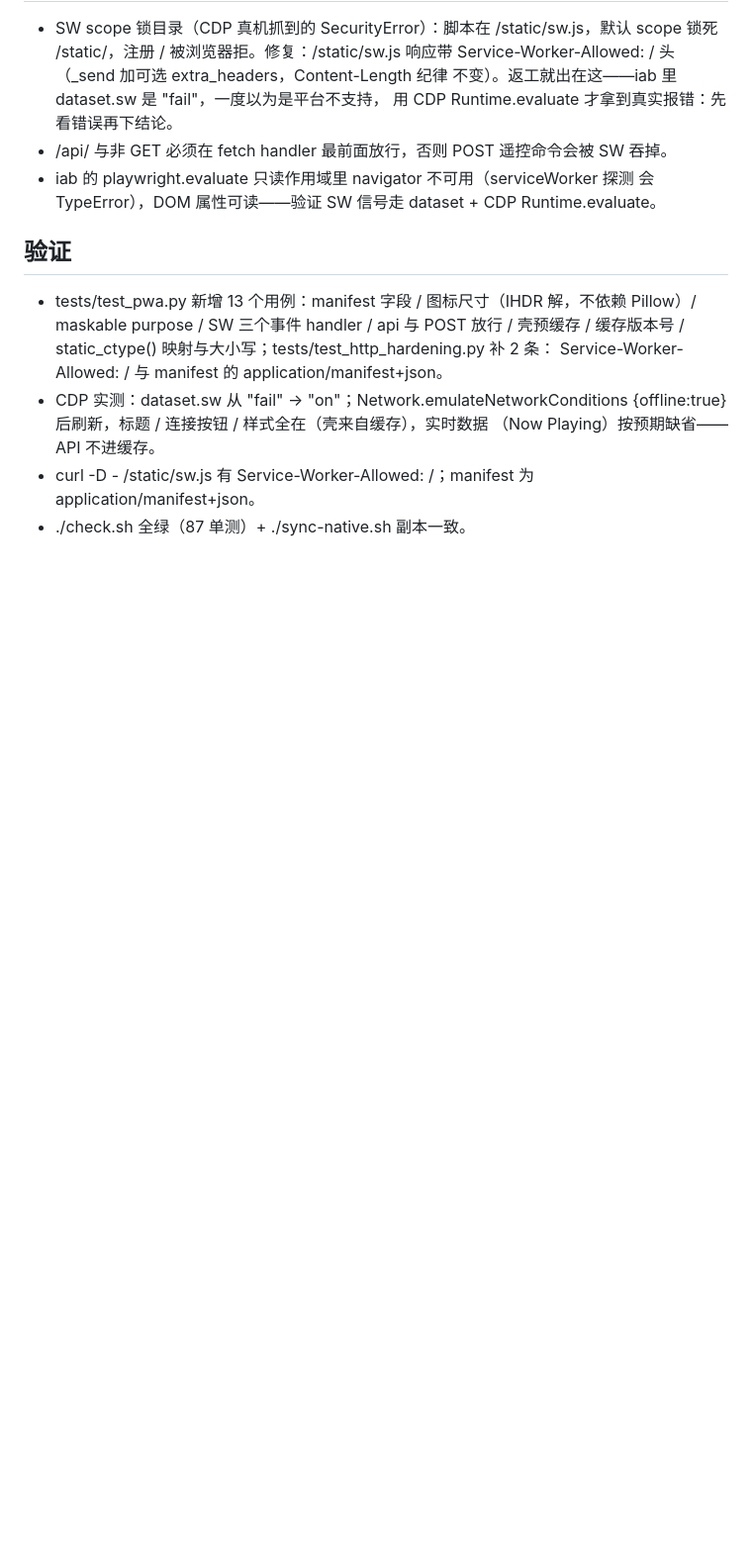
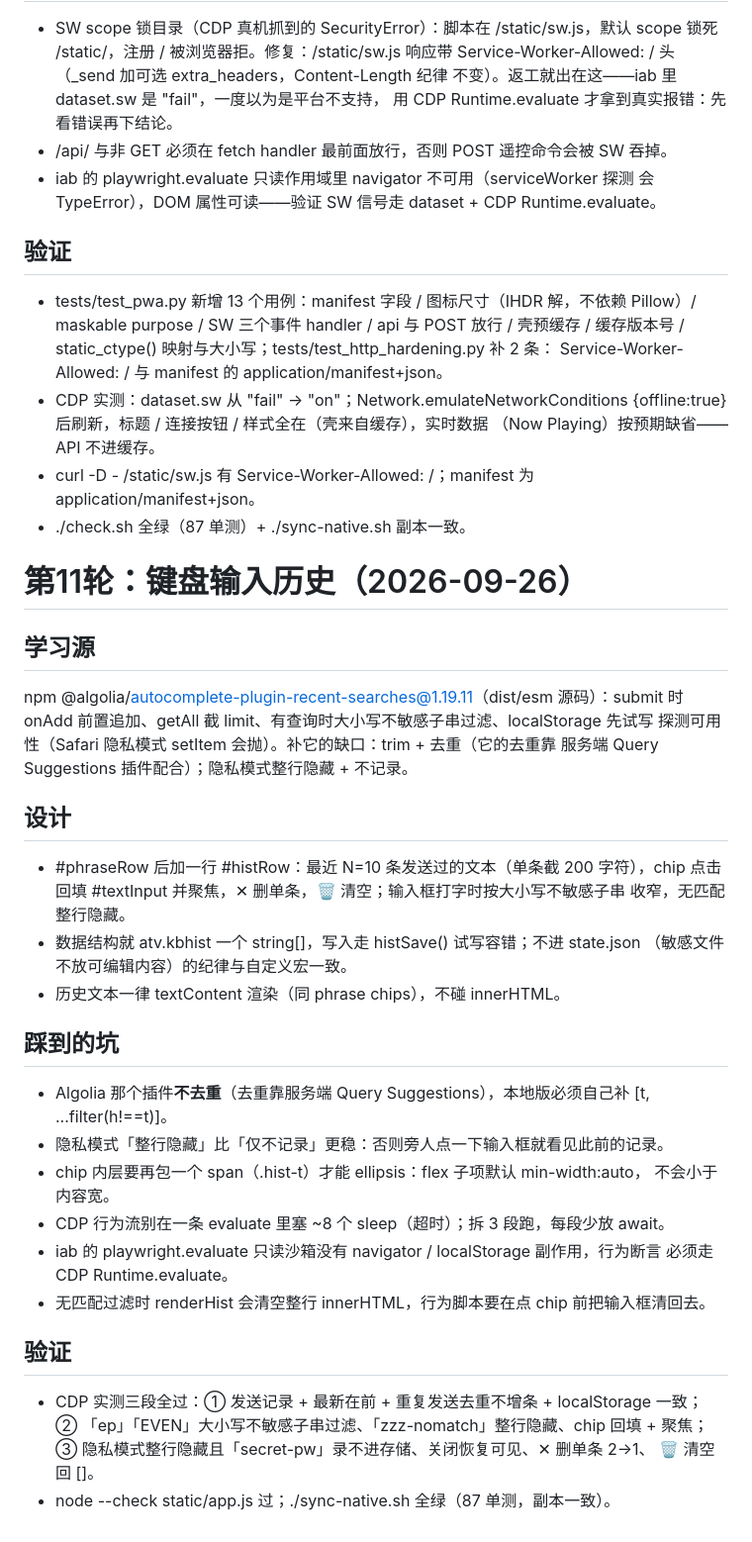
Before and after one commit to cpufreestyle/atv-remote, a Markdown page: docs/ui-study.md, the part around the change. Shown at 99% size. Drawn GitHub-style; blank space fills up the shorter version.

Commit message:
docs: ui-study.md 追加第十一轮笔记（键盘输入历史）

```diff
--- a/docs/ui-study.md
+++ b/docs/ui-study.md
@@ -397,3 +397,37 @@ Android TV / Google TV 官方遥控与 Apple TV Remote：按音量键立刻弹
 - curl -D - /static/sw.js 有 Service-Worker-Allowed: /；manifest 为
   application/manifest+json。
 - ./check.sh 全绿（87 单测）+ ./sync-native.sh 副本一致。
+
+# 第11轮：键盘输入历史（2026-09-26）
+
+## 学习源
+npm @algolia/autocomplete-plugin-recent-searches@1.19.11（dist/esm 源码）：submit 时
+onAdd 前置追加、getAll 截 limit、有查询时大小写不敏感子串过滤、localStorage 先试写
+探测可用性（Safari 隐私模式 setItem 会抛）。补它的缺口：trim + 去重（它的去重靠
+服务端 Query Suggestions 插件配合）；隐私模式整行隐藏 + 不记录。
+
+## 设计
+- #phraseRow 后加一行 #histRow：最近 N=10 条发送过的文本（单条截 200 字符），chip
+  点击回填 #textInput 并聚焦，✕ 删单条，🗑 清空；输入框打字时按大小写不敏感子串
+  收窄，无匹配整行隐藏。
+- 数据结构就 atv.kbhist 一个 string[]，写入走 histSave() 试写容错；不进 state.json
+  （敏感文件不放可编辑内容）的纪律与自定义宏一致。
+- 历史文本一律 textContent 渲染（同 phrase chips），不碰 innerHTML。
+
+## 踩到的坑
+- Algolia 那个插件**不去重**（去重靠服务端 Query Suggestions），本地版必须自己补
+  [t, ...filter(h!==t)]。
+- 隐私模式「整行隐藏」比「仅不记录」更稳：否则旁人点一下输入框就看见此前的记录。
+- chip 内层要再包一个 span（.hist-t）才能 ellipsis：flex 子项默认 min-width:auto，
+  不会小于内容宽。
+- CDP 行为流别在一条 evaluate 里塞 ~8 个 sleep（超时）；拆 3 段跑，每段少放 await。
+- iab 的 playwright.evaluate 只读沙箱没有 navigator / localStorage 副作用，行为断言
+  必须走 CDP Runtime.evaluate。
+- 无匹配过滤时 renderHist 会清空整行 innerHTML，行为脚本要在点 chip 前把输入框清回去。
+
+## 验证
+- CDP 实测三段全过：① 发送记录 + 最新在前 + 重复发送去重不增条 + localStorage 一致；
+  ② 「ep」「EVEN」大小写不敏感子串过滤、「zzz-nomatch」整行隐藏、chip 回填 + 聚焦；
+  ③ 隐私模式整行隐藏且「secret-pw」录不进存储、关闭恢复可见、✕ 删单条 2→1、
+  🗑 清空回 []。
+- node --check static/app.js 过；./sync-native.sh 全绿（87 单测，副本一致）。
```
